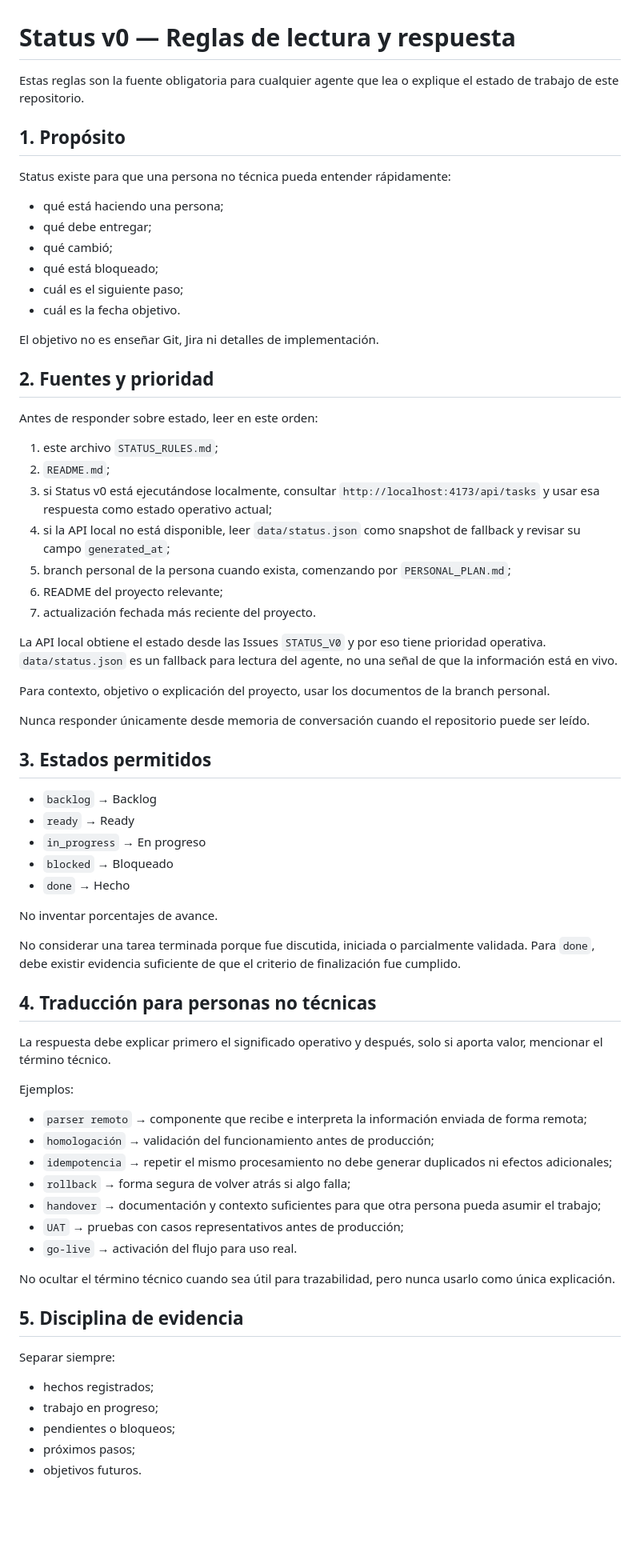
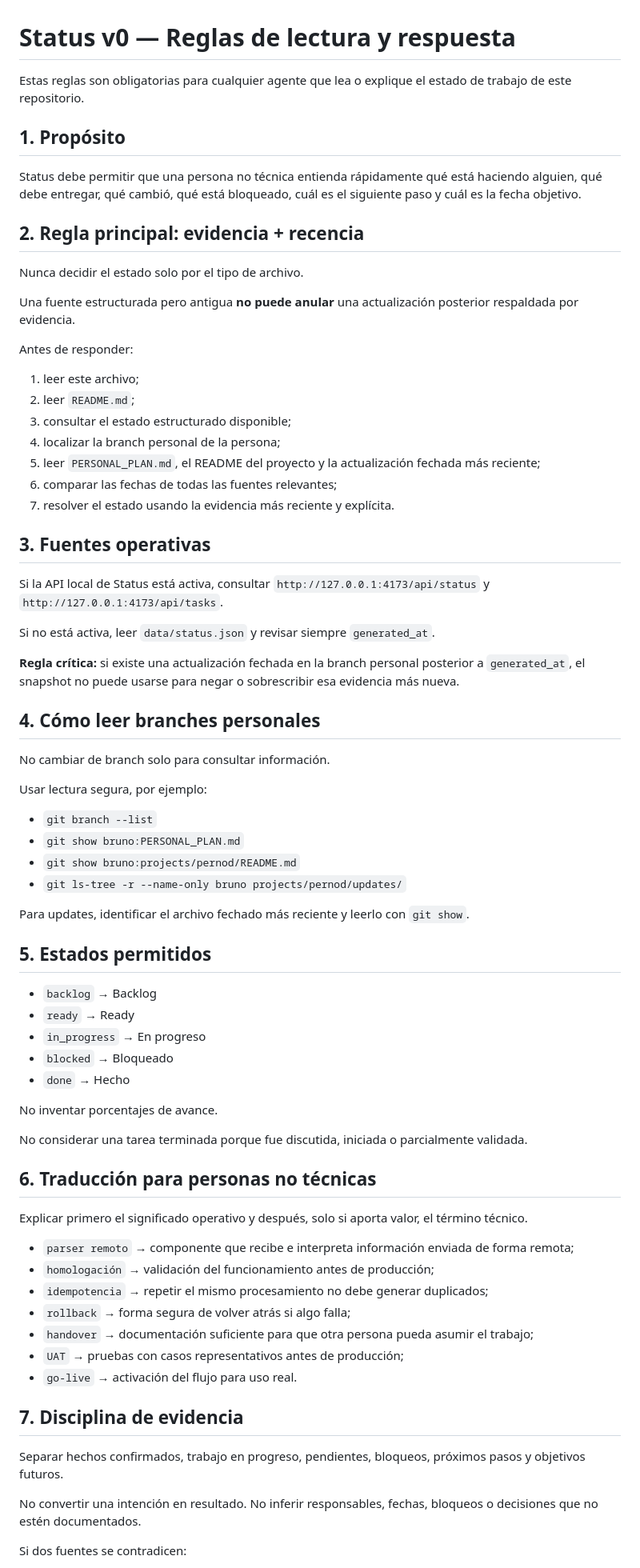
Before and after one commit to SuperlikersGlobal/Status, a Markdown page: STATUS_RULES.md, the part around one of its changes. Shown at 80% size. Rendered like a GitHub page; blank space fills up the shorter version.

Commit message:
Make Status source resolution recency-aware

```diff
--- a/STATUS_RULES.md
+++ b/STATUS_RULES.md
@@ -1,39 +1,49 @@
 # Status v0 — Reglas de lectura y respuesta
 
-Estas reglas son la fuente obligatoria para cualquier agente que lea o explique el estado de trabajo de este repositorio.
+Estas reglas son obligatorias para cualquier agente que lea o explique el estado de trabajo de este repositorio.
 
 ## 1. Propósito
 
-Status existe para que una persona no técnica pueda entender rápidamente:
+Status debe permitir que una persona no técnica entienda rápidamente qué está haciendo alguien, qué debe entregar, qué cambió, qué está bloqueado, cuál es el siguiente paso y cuál es la fecha objetivo.
 
-- qué está haciendo una persona;
-- qué debe entregar;
-- qué cambió;
-- qué está bloqueado;
-- cuál es el siguiente paso;
-- cuál es la fecha objetivo.
+## 2. Regla principal: evidencia + recencia
 
-El objetivo no es enseñar Git, Jira ni detalles de implementación.
+Nunca decidir el estado solo por el tipo de archivo.
 
-## 2. Fuentes y prioridad
+Una fuente estructurada pero antigua **no puede anular** una actualización posterior respaldada por evidencia.
 
-Antes de responder sobre estado, leer en este orden:
+Antes de responder:
 
-1. este archivo `STATUS_RULES.md`;
-2. `README.md`;
-3. si Status v0 está ejecutándose localmente, consultar `http://localhost:4173/api/tasks` y usar esa respuesta como estado operativo actual;
-4. si la API local no está disponible, leer `data/status.json` como snapshot de fallback y revisar su campo `generated_at`;
-5. branch personal de la persona cuando exista, comenzando por `PERSONAL_PLAN.md`;
-6. README del proyecto relevante;
-7. actualización fechada más reciente del proyecto.
+1. leer este archivo;
+2. leer `README.md`;
+3. consultar el estado estructurado disponible;
+4. localizar la branch personal de la persona;
+5. leer `PERSONAL_PLAN.md`, el README del proyecto y la actualización fechada más reciente;
+6. comparar las fechas de todas las fuentes relevantes;
+7. resolver el estado usando la evidencia más reciente y explícita.
 
-La API local obtiene el estado desde las Issues `STATUS_V0` y por eso tiene prioridad operativa. `data/status.json` es un fallback para lectura del agente, no una señal de que la información está en vivo.
+## 3. Fuentes operativas
 
-Para contexto, objetivo o explicación del proyecto, usar los documentos de la branch personal.
+Si la API local de Status está activa, consultar `http://127.0.0.1:4173/api/status` y `http://127.0.0.1:4173/api/tasks`.
 
-Nunca responder únicamente desde memoria de conversación cuando el repositorio puede ser leído.
+Si no está activa, leer `data/status.json` y revisar siempre `generated_at`.
 
-## 3. Estados permitidos
+**Regla crítica:** si existe una actualización fechada en la branch personal posterior a `generated_at`, el snapshot no puede usarse para negar o sobrescribir esa evidencia más nueva.
+
+## 4. Cómo leer branches personales
+
+No cambiar de branch solo para consultar información.
+
+Usar lectura segura, por ejemplo:
+
+- `git branch --list`
+- `git show bruno:PERSONAL_PLAN.md`
+- `git show bruno:projects/pernod/README.md`
+- `git ls-tree -r --name-only bruno projects/pernod/updates/`
+
+Para updates, identificar el archivo fechado más reciente y leerlo con `git show`.
+
+## 5. Estados permitidos
 
 - `backlog` → Backlog
 - `ready` → Ready
@@ -43,31 +53,25 @@ Nunca responder únicamente desde memoria de conversación cuando el repositorio
 
 No inventar porcentajes de avance.
 
-No considerar una tarea terminada porque fue discutida, iniciada o parcialmente validada. Para `done`, debe existir evidencia suficiente de que el criterio de finalización fue cumplido.
+No considerar una tarea terminada porque fue discutida, iniciada o parcialmente validada.
 
-## 4. Traducción para personas no técnicas
+## 6. Traducción para personas no técnicas
 
-La respuesta debe explicar primero el significado operativo y después, solo si aporta valor, mencionar el término técnico.
+Explicar primero el significado operativo y después, solo si aporta valor, el término técnico.
 
-Ejemplos:
-
-- `parser remoto` → componente que recibe e interpreta la información enviada de forma remota;
+- `parser remoto` → componente que recibe e interpreta información enviada de forma remota;
 - `homologación` → validación del funcionamiento antes de producción;
-- `idempotencia` → repetir el mismo procesamiento no debe generar duplicados ni efectos adicionales;
+- `idempotencia` → repetir el mismo procesamiento no debe generar duplicados;
 - `rollback` → forma segura de volver atrás si algo falla;
-- `handover` → documentación y contexto suficientes para que otra persona pueda asumir el trabajo;
+- `handover` → documentación suficiente para que otra persona pueda asumir el trabajo;
 - `UAT` → pruebas con casos representativos antes de producción;
 - `go-live` → activación del flujo para uso real.
 
-No ocultar el término técnico cuando sea útil para trazabilidad, pero nunca usarlo como única explicación.
+## 7. Disciplina de evidencia
 
-## 5. Disciplina de evidencia
+Separar hechos confirmados, trabajo en progreso, pendientes, bloqueos, próximos pasos y objetivos futuros.
 
-Separar siempre:
+No convertir una intención en resultado. No inferir responsables, fechas, bloqueos o decisiones que no estén documentados.
 
-- hechos registrados;
-- trabajo en progreso;
-- pendientes o bloqueos;
-- próximos pasos;
-- objetivos futuros.
+Si dos fuentes se contradicen:
 
```
Also changed, not shown: other parts of STATUS_RULES.md (+18 -26 lines).
